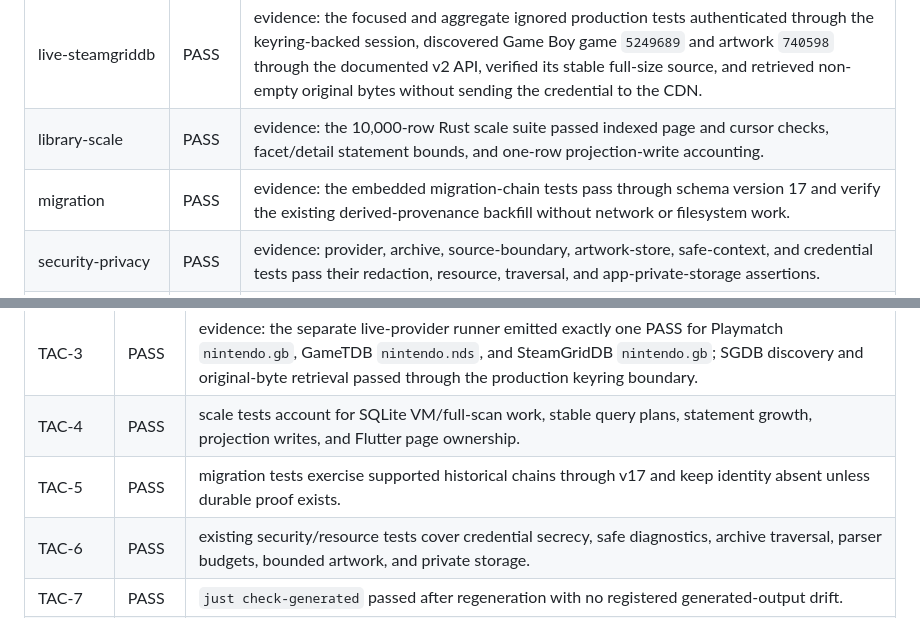
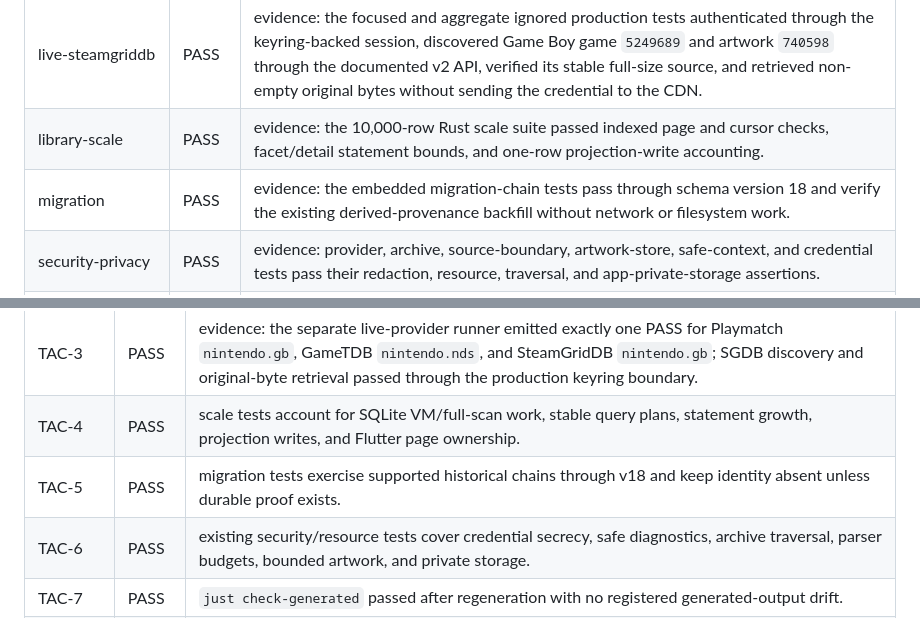
Before and after one commit to whatobiplays/Argus-ROM-Toolkit, a Markdown page: docs/implementation/library-capability-qualification.md, 2 parts joined by grey strips. Drawn GitHub-style.

Commit message:
Update migration qualification for schema v18

```diff
--- a/docs/implementation/library-capability-qualification.md
+++ b/docs/implementation/library-capability-qualification.md
@@ -55,7 +55,7 @@ API discovery request, never to the CDN image request.
 | live-gametdb | PASS | evidence: the ignored production test passed against the official `https://www.gametdb.com/dstdb.txt?LANG=EN` DS catalog, resolving `product:A2DE` to external ID `A2DE`, then successfully repeating the exact metadata lookup for `nintendo.nds`. |
 | live-steamgriddb | PASS | evidence: the focused and aggregate ignored production tests authenticated through the keyring-backed session, discovered Game Boy game `5249689` and artwork `740598` through the documented v2 API, verified its stable full-size source, and retrieved non-empty original bytes without sending the credential to the CDN. |
 | library-scale | PASS | evidence: the 10,000-row Rust scale suite passed indexed page and cursor checks, facet/detail statement bounds, and one-row projection-write accounting. |
-| migration | PASS | evidence: the embedded migration-chain tests pass through schema version 17 and verify the existing derived-provenance backfill without network or filesystem work. |
+| migration | PASS | evidence: the embedded migration-chain tests pass through schema version 18 and verify the existing derived-provenance backfill without network or filesystem work. |
 | security-privacy | PASS | evidence: provider, archive, source-boundary, artwork-store, safe-context, and credential tests pass their redaction, resource, traversal, and app-private-storage assertions. |
 | generated-source | PASS | evidence: `just check-generated` regenerated FRB and Dart outputs and found no registered-output drift or machine-specific paths. |
 | documentation-consistency | PASS | evidence: this record contains one row for every mandatory gate and one row for every PAC/TAC criterion, with status-specific evidence. |
@@ -81,7 +81,7 @@ API discovery request, never to the CDN image request.
 | TAC-2 | PASS | offline adapter tests use no network and cover all three provider sessions, bounded payloads, failures, invalid credential paths, the Playmatch v2 and GameTDB DS wire fixtures, SteamGridDB v2 artwork endpoints and type mappings, and redaction. |
 | TAC-3 | PASS | evidence: the separate live-provider runner emitted exactly one PASS for Playmatch `nintendo.gb`, GameTDB `nintendo.nds`, and SteamGridDB `nintendo.gb`; SGDB discovery and original-byte retrieval passed through the production keyring boundary. |
 | TAC-4 | PASS | scale tests account for SQLite VM/full-scan work, stable query plans, statement growth, projection writes, and Flutter page ownership. |
-| TAC-5 | PASS | migration tests exercise supported historical chains through v17 and keep identity absent unless durable proof exists. |
+| TAC-5 | PASS | migration tests exercise supported historical chains through v18 and keep identity absent unless durable proof exists. |
 | TAC-6 | PASS | existing security/resource tests cover credential secrecy, safe diagnostics, archive traversal, parser budgets, bounded artwork, and private storage. |
 | TAC-7 | PASS | `just check-generated` passed after regeneration with no registered generated-output drift. |
 | TAC-8 | PASS | the qualification-record validator is wired into `just check` and enforces unique gates, statuses, and truthful completion state. |
```
